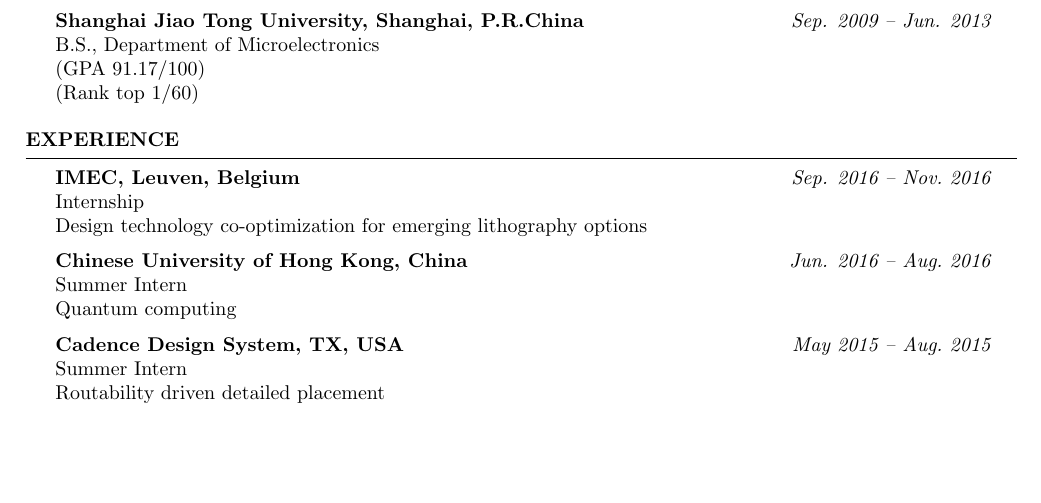
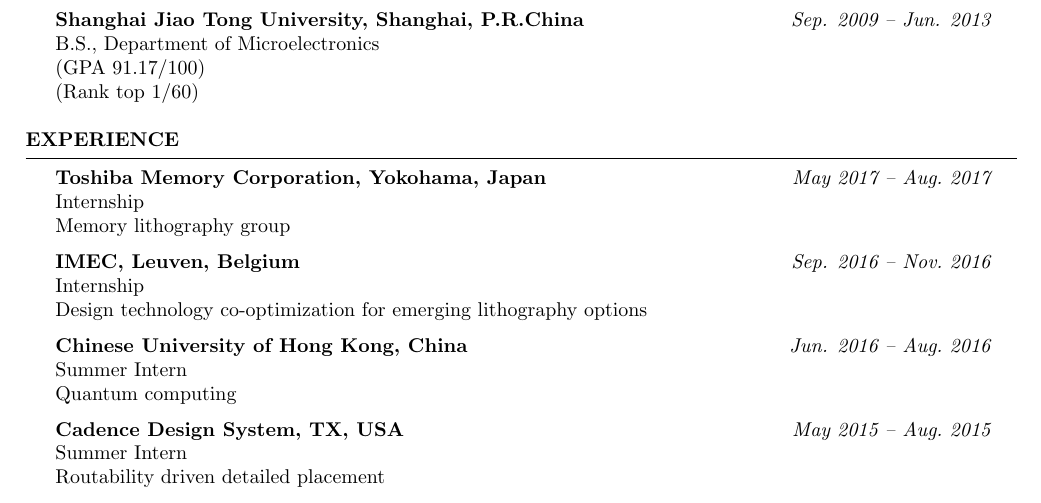
Before and after one commit to limbo018/limbo018.github.io, a LaTeX CV (cv_yibo/cv_short.tex, which reads cv_yibo/doc/experience.tex): part of page 1 of 2, cut so that both start at the same text, the shorter picture padded with empty space. Compiled offline with pdfLaTeX.

Commit message:
add intern to resume

```diff
--- a/cv_yibo/doc/experience.tex
+++ b/cv_yibo/doc/experience.tex
@@ -1,6 +1,10 @@
 
 % ====
 \begin{rSection}{Experience}
+
+{\bf Toshiba Memory Corporation, Yokohama, Japan}                           \hfill {\em May 2017 -- Aug.~2017} \\
+Internship \\
+Memory lithography group
 
 {\bf IMEC, Leuven, Belgium}                           \hfill {\em Sep. 2016 -- Nov.~2016} \\
 Internship \\
```
Also changed, not shown: cv_yibo/cv_yibo.pdf.
